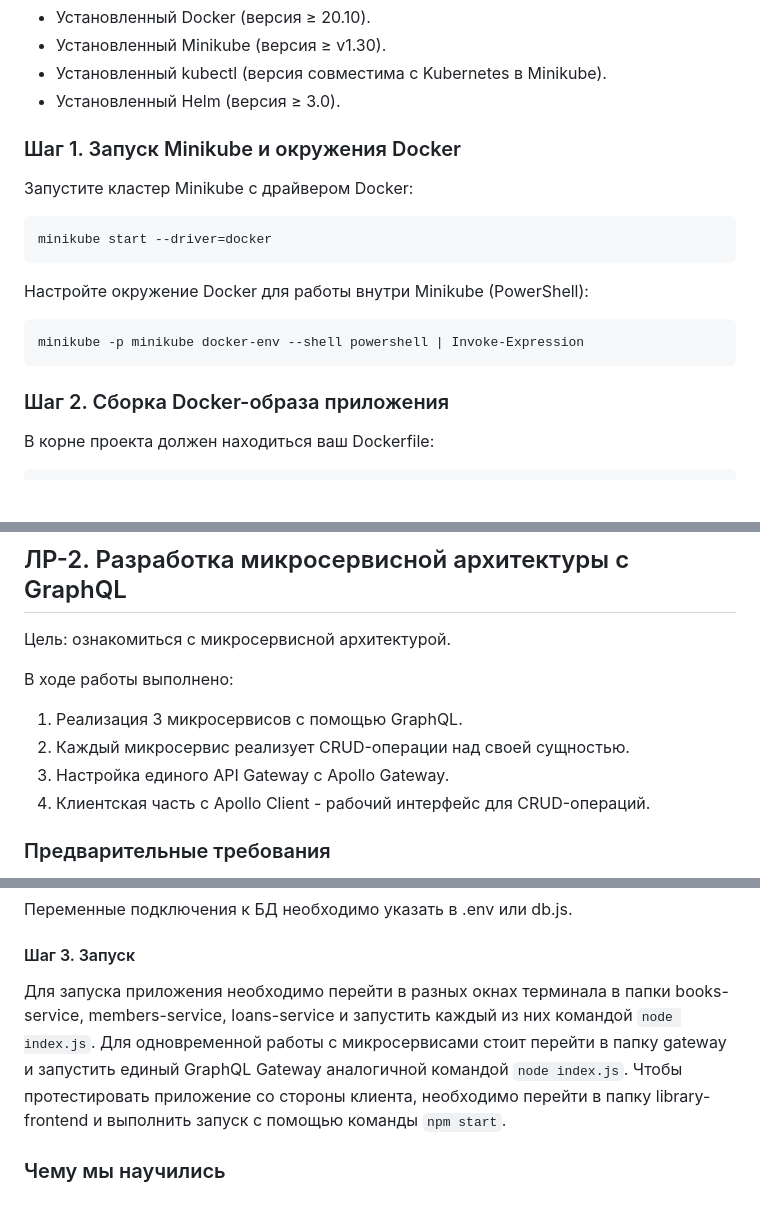
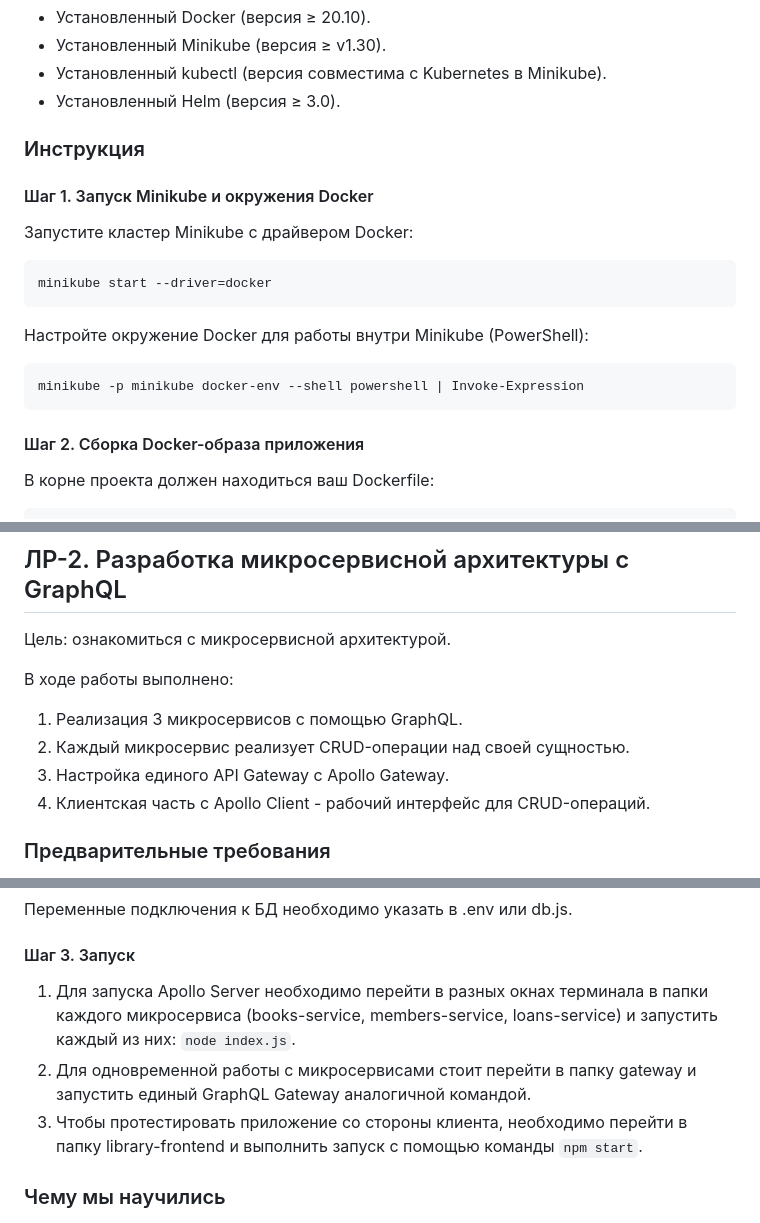
Before and after one commit to alexandra2608/Infosystem_design_2025, a Markdown page: README.md, 3 parts joined by grey strips. GitHub-like rendering; blank space fills up the shorter version.

````diff
--- a/README.md
+++ b/README.md
@@ -30,7 +30,9 @@
 - Установленный kubectl (версия совместима с Kubernetes в Minikube).
 - Установленный Helm (версия ≥ 3.0).
 
-### Шаг 1. Запуск Minikube и окружения Docker
+### Инструкция
+
+#### Шаг 1. Запуск Minikube и окружения Docker
 
 Запустите кластер Minikube с драйвером Docker:
 
@@ -44,7 +46,7 @@ minikube start --driver=docker
 minikube -p minikube docker-env --shell powershell | Invoke-Expression
 ```
 
-### Шаг 2. Сборка Docker-образа приложения
+#### Шаг 2. Сборка Docker-образа приложения
 
 В корне проекта должен находиться ваш Dockerfile:
 
@@ -276,9 +278,9 @@ https://drive.google.com/file/d/1_lTfB5zFJjNnOQQYoOQuQPXZ9pxdZpDX/view?usp=drive
 В ходе работы выполнено:
 
 1. Реализация 3 микросервисов с помощью GraphQL.
-2. Каждый микросервис реализует CRUD-операции над своей сущностью.
-3. Настройка единого API Gateway с Apollo Gateway.
-4. Клиентская часть с Apollo Client - рабочий интерфейс для CRUD-операций.
+3. Каждый микросервис реализует CRUD-операции над своей сущностью.
+4. Настройка единого API Gateway с Apollo Gateway.
+5. Клиентская часть с Apollo Client - рабочий интерфейс для CRUD-операций.
 
 ### Предварительные требования
 
@@ -362,7 +369,9 @@ CREATE TABLE loans (
 
 #### Шаг 3. Запуск
 
-Для запуска приложения необходимо перейти в разных окнах терминала в папки books-service, members-service, loans-service и запустить каждый из них командой `node index.js`. Для одновременной работы с микросервисами стоит перейти в папку gateway и запустить единый GraphQL Gateway аналогичной командой `node index.js`. Чтобы протестировать приложение со стороны клиента, необходимо перейти в папку library-frontend и выполнить запуск с помощью команды `npm start`.
+1. Для запуска Apollo Server необходимо перейти в разных окнах терминала в папки каждого микросервиса (books-service, members-service, loans-service) и запустить каждый из них: `node index.js`.
+2. Для одновременной работы с микросервисами стоит перейти в папку gateway и запустить единый GraphQL Gateway аналогичной командой.
+3. Чтобы протестировать приложение со стороны клиента, необходимо перейти в папку library-frontend и выполнить запуск с помощью команды `npm start`.
 
 ### Чему мы научились
 
````
Also changed, not shown: other parts of README.md (+11 -6 lines).
